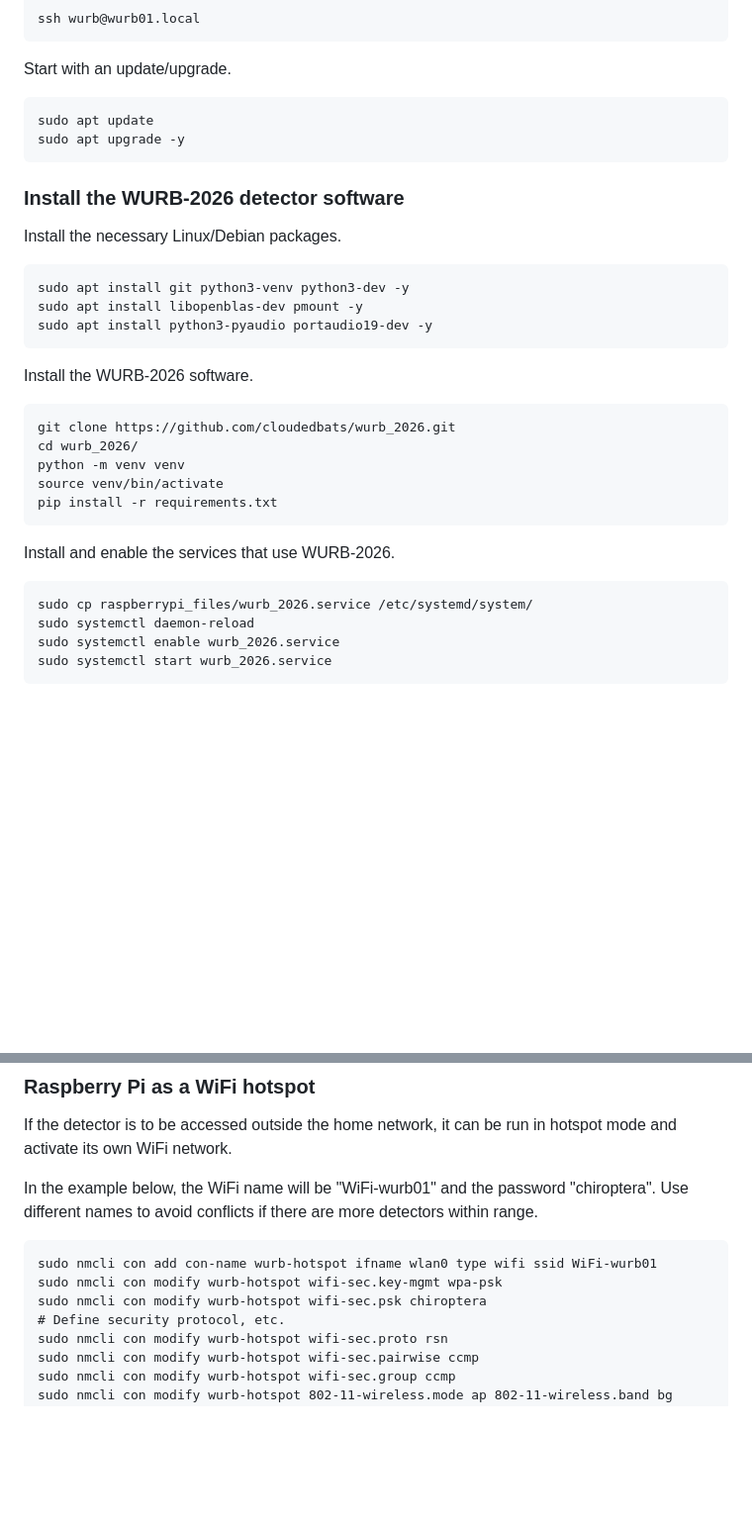
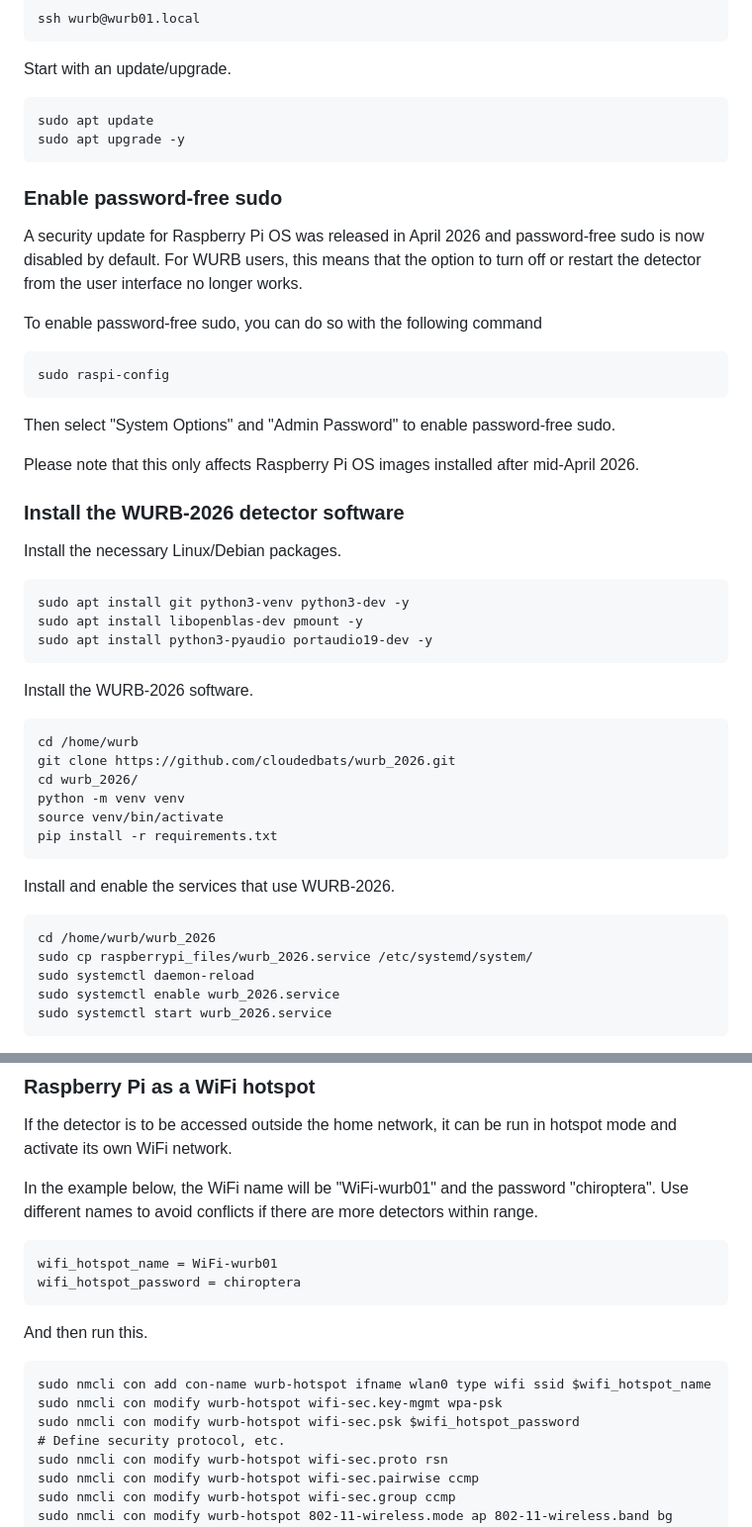
Before and after one commit to cloudedbats/wurb_2026, a Markdown page: README.md, 2 parts joined by grey strips. Shown at 99% size. Rendered like a GitHub page; blank space fills up the shorter version.

Commit message:
Password-free sudo, etc.

```diff
--- a/README.md
+++ b/README.md
@@ -171,6 +171,23 @@ Start with an update/upgrade.
     sudo apt update
     sudo apt upgrade -y
 
+### Enable password-free sudo
+
+A security update for Raspberry Pi OS was released in April 2026 and
+password-free sudo is now disabled by default.
+For WURB users, this means that the option to turn off or restart
+the detector from the user interface no longer works.
+
+To enable password-free sudo, you can do so with the following command
+
+    sudo raspi-config
+
+Then select "System Options" and "Admin Password" to
+enable password-free sudo.
+
+Please note that this only affects Raspberry Pi OS images
+installed after mid-April 2026.
+
 ### Install the WURB-2026 detector software
 
 Install the necessary Linux/Debian packages.
@@ -181,6 +198,7 @@ Install the necessary Linux/Debian packages.
 
 Install the WURB-2026 software.
 
+    cd /home/wurb
     git clone https://github.com/cloudedbats/wurb_2026.git
     cd wurb_2026/
     python -m venv venv
@@ -189,6 +207,7 @@ Install the WURB-2026 software.
 
 Install and enable the services that use WURB-2026.
 
+    cd /home/wurb/wurb_2026
     sudo cp raspberrypi_files/wurb_2026.service /etc/systemd/system/
     sudo systemctl daemon-reload
     sudo systemctl enable wurb_2026.service
@@ -208,9 +227,14 @@ it can be run in hotspot mode and activate its own WiFi network.
 In the example below, the WiFi name will be "WiFi-wurb01" and the password "chiroptera".
 Use different names to avoid conflicts if there are more detectors within range.
 
-    sudo nmcli con add con-name wurb-hotspot ifname wlan0 type wifi ssid WiFi-wurb01
+    wifi_hotspot_name = WiFi-wurb01
+    wifi_hotspot_password = chiroptera
+
+And then run this.
+
+    sudo nmcli con add con-name wurb-hotspot ifname wlan0 type wifi ssid $wifi_hotspot_name
     sudo nmcli con modify wurb-hotspot wifi-sec.key-mgmt wpa-psk
-    sudo nmcli con modify wurb-hotspot wifi-sec.psk chiroptera
+    sudo nmcli con modify wurb-hotspot wifi-sec.psk $wifi_hotspot_password
     # Define security protocol, etc.
     sudo nmcli con modify wurb-hotspot wifi-sec.proto rsn
     sudo nmcli con modify wurb-hotspot wifi-sec.pairwise ccmp
```
Also changed, not shown: other parts of README.md (+2 -1 lines).
